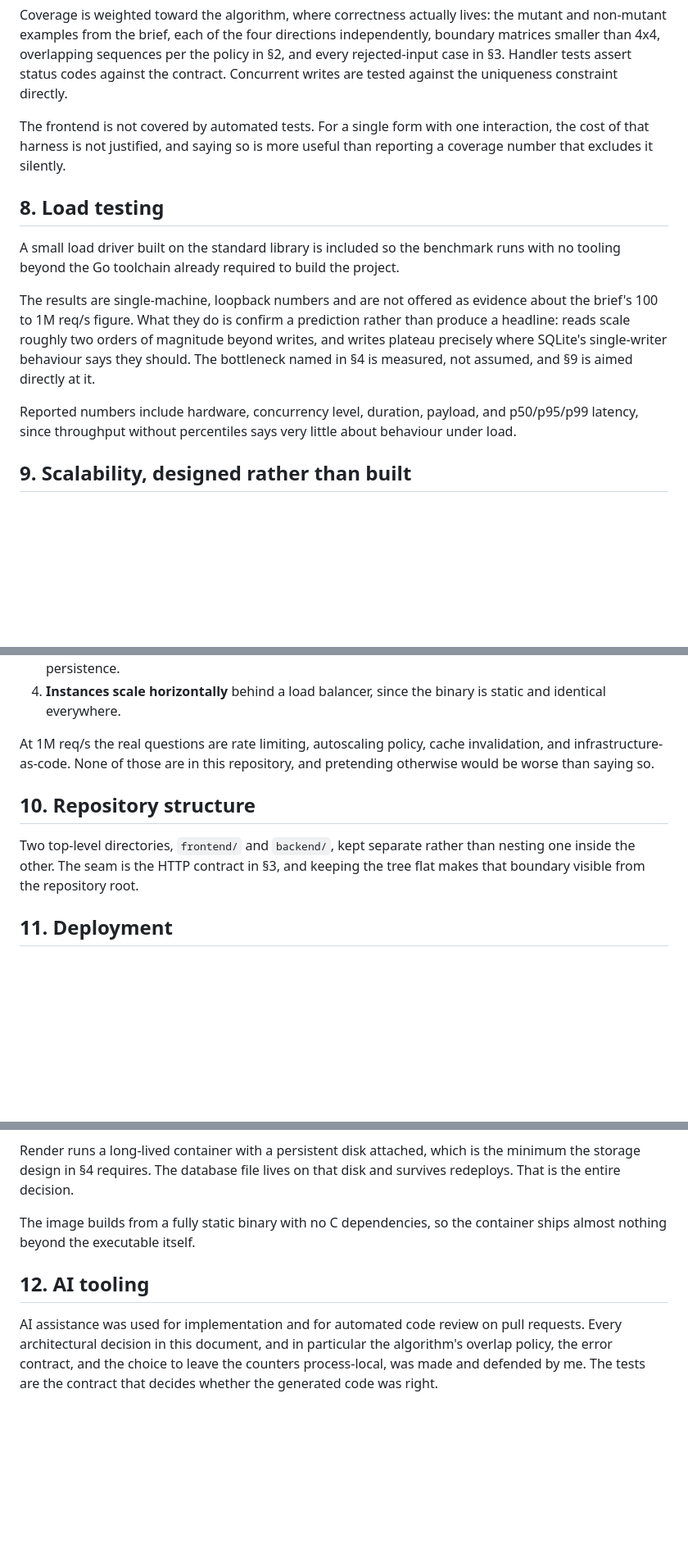
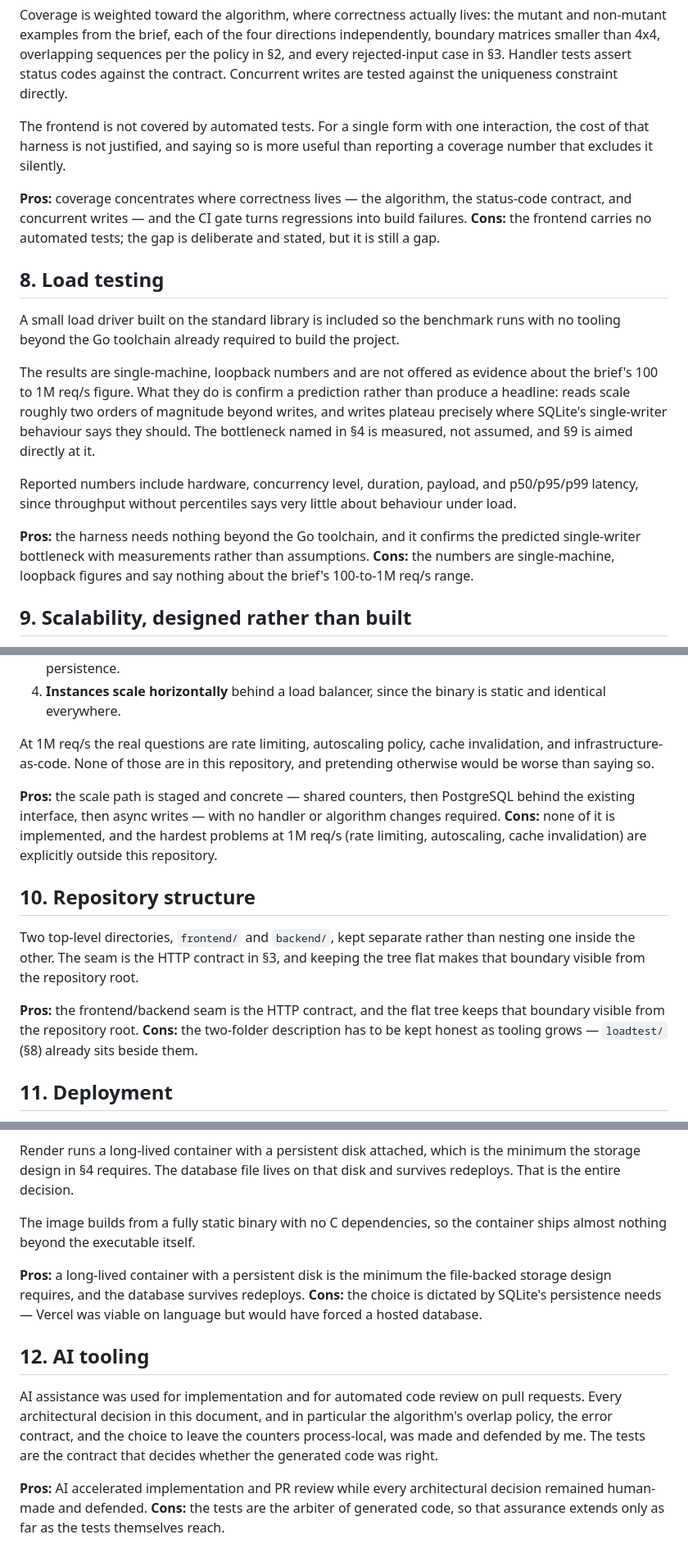
Before and after one commit to ShreyKumar/rif-take-home-challenge, a Markdown page: TECHNICAL_DECISIONS.md, 3 parts joined by grey strips. Shown at 82% size. Rendered like a GitHub page; blank space fills up the shorter version.

```diff
--- a/TECHNICAL_DECISIONS.md
+++ b/TECHNICAL_DECISIONS.md
@@ -62,6 +80,9 @@ Coverage is weighted toward the algorithm, where correctness actually lives: the
 
 The frontend is not covered by automated tests. For a single form with one interaction, the cost of that harness is not justified, and saying so is more useful than reporting a coverage number that excludes it silently.
 
+**Pros:** coverage concentrates where correctness lives — the algorithm, the status-code contract, and concurrent writes — and the CI gate turns regressions into build failures.
+**Cons:** the frontend carries no automated tests; the gap is deliberate and stated, but it is still a gap.
+
 ## 8. Load testing
 
 A small load driver built on the standard library is included so the benchmark runs with no tooling beyond the Go toolchain already required to build the project.
@@ -69,6 +90,9 @@ A small load driver built on the standard library is included so the benchmark r
 The results are single-machine, loopback numbers and are not offered as evidence about the brief's 100 to 1M req/s figure. What they do is confirm a prediction rather than produce a headline: reads scale roughly two orders of magnitude beyond writes, and writes plateau precisely where SQLite's single-writer behaviour says they should. The bottleneck named in §4 is measured, not assumed, and §9 is aimed directly at it.
 
 Reported numbers include hardware, concurrency level, duration, payload, and p50/p95/p99 latency, since throughput without percentiles says very little about behaviour under load.
+
+**Pros:** the harness needs nothing beyond the Go toolchain, and it confirms the predicted single-writer bottleneck with measurements rather than assumptions.
+**Cons:** the numbers are single-machine, loopback figures and say nothing about the brief's 100-to-1M req/s range.
 
 ## 9. Scalability, designed rather than built
 
@@ -85,9 +109,15 @@ The brief asks me to consider aggressive traffic fluctuation, not to build for i
 
 At 1M req/s the real questions are rate limiting, autoscaling policy, cache invalidation, and infrastructure-as-code. None of those are in this repository, and pretending otherwise would be worse than saying so.
 
+**Pros:** the scale path is staged and concrete — shared counters, then PostgreSQL behind the existing interface, then async writes — with no handler or algorithm changes required.
+**Cons:** none of it is implemented, and the hardest problems at 1M req/s (rate limiting, autoscaling, cache invalidation) are explicitly outside this repository.
+
 ## 10. Repository structure
 
 Two top-level directories, `frontend/` and `backend/`, kept separate rather than nesting one inside the other. The seam is the HTTP contract in §3, and keeping the tree flat makes that boundary visible from the repository root.
+
+**Pros:** the frontend/backend seam is the HTTP contract, and the flat tree keeps that boundary visible from the repository root.
+**Cons:** the two-folder description has to be kept honest as tooling grows — `loadtest/` (§8) already sits beside them.
 
 ## 11. Deployment
 
@@ -99,6 +129,12 @@ Render runs a long-lived container with a persistent disk attached, which is the
 
 The image builds from a fully static binary with no C dependencies, so the container ships almost nothing beyond the executable itself.
 
+**Pros:** a long-lived container with a persistent disk is the minimum the file-backed storage design requires, and the database survives redeploys.
+**Cons:** the choice is dictated by SQLite's persistence needs — Vercel was viable on language but would have forced a hosted database.
+
 ## 12. AI tooling
 
 AI assistance was used for implementation and for automated code review on pull requests. Every architectural decision in this document, and in particular the algorithm's overlap policy, the error contract, and the choice to leave the counters process-local, was made and defended by me. The tests are the contract that decides whether the generated code was right.
+
+**Pros:** AI accelerated implementation and PR review while every architectural decision remained human-made and defended.
+**Cons:** the tests are the arbiter of generated code, so that assurance extends only as far as the tests themselves reach.
```
Also changed, not shown: other parts of TECHNICAL_DECISIONS.md (+18 -0 lines).
